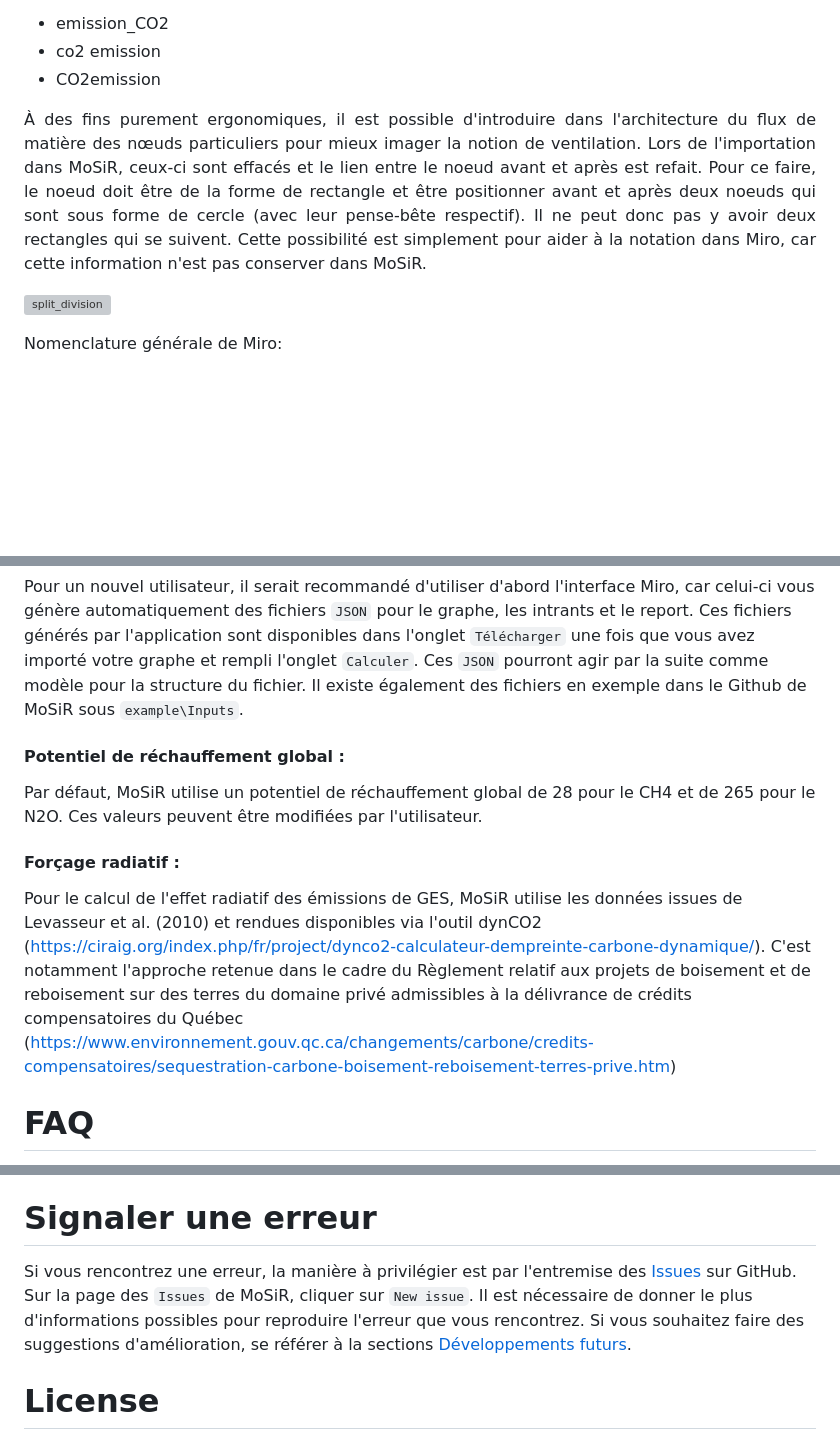
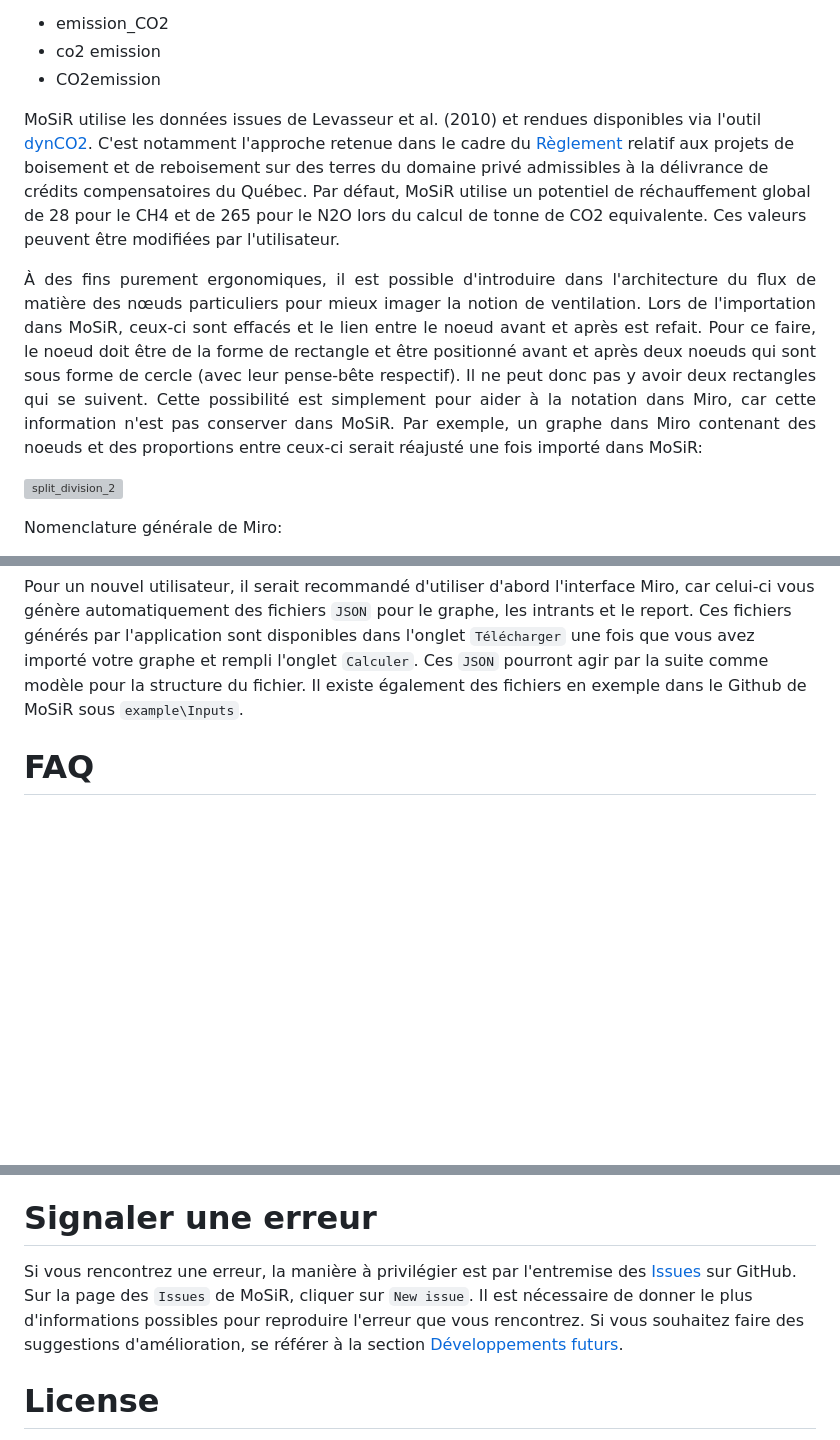
Before and after one commit to Bureau-du-Forestier-en-chef/MoSiR, a Markdown page: README.md, 3 parts joined by grey strips. Drawn GitHub-style; folded sections open; blank space fills up the shorter version; grey boxes are pictures that could not be loaded.

```diff
--- a/README.md
+++ b/README.md
@@ -222,12 +221,14 @@ Pour que le forçage radiatif puisse être calculé, le nom du gaz doit être id
 * co2 emission
 * CO2emission
 
+MoSiR utilise les données issues de Levasseur et al. (2010) et rendues disponibles via l'outil [dynCO2](https://ciraig.org/index.php/fr/project/dynco2-calculateur-dempreinte-carbone-dynamique/). C'est notamment l'approche retenue dans le cadre du [Règlement](https://www.environnement.gouv.qc.ca/changements/carbone/credits-compensatoires/sequestration-carbone-boisement-reboisement-terres-prive.htm) relatif aux projets de boisement et de reboisement sur des terres du domaine privé admissibles à la délivrance de crédits compensatoires du Québec.
+Par défaut, MoSiR utilise un potentiel de réchauffement global de 28 pour le CH4 et de 265 pour le N2O lors du calcul de tonne de CO2 equivalente. Ces valeurs peuvent être modifiées par l'utilisateur.
+
 <p align = "justify">
-À des fins purement ergonomiques, il est possible d'introduire dans l'architecture du flux de matière des nœuds particuliers pour mieux imager la notion de ventilation. Lors de l'importation dans MoSiR, ceux-ci sont effacés et le lien entre le noeud avant et après est refait. Pour ce faire, le noeud doit être de la forme de rectangle et être positionner avant et après deux noeuds qui sont sous forme de cercle (avec leur pense-bête respectif). Il ne peut donc pas y avoir deux rectangles qui se suivent. Cette possibilité est simplement pour aider à la notation dans Miro, car cette information n'est pas conserver dans MoSiR.
+À des fins purement ergonomiques, il est possible d'introduire dans l'architecture du flux de matière des nœuds particuliers pour mieux imager la notion de ventilation. Lors de l'importation dans MoSiR, ceux-ci sont effacés et le lien entre le noeud avant et après est refait. Pour ce faire, le noeud doit être de la forme de rectangle et être positionné avant et après deux noeuds qui sont sous forme de cercle (avec leur pense-bête respectif). Il ne peut donc pas y avoir deux rectangles qui se suivent. Cette possibilité est simplement pour aider à la notation dans Miro, car cette information n'est pas conserver dans MoSiR. Par exemple, un graphe dans Miro contenant des noeuds et des proportions entre ceux-ci serait réajusté une fois importé dans MoSiR:
 </p>
 
-![split_division](https://github.com/Landry-G/MoSiR_images/blob/main/split_division.png)
-
+![split_division_2](https://github.com/Landry-G/MoSiR_images/blob/main/split_division_2.png)
 
 Nomenclature générale de Miro:
 
@@ -256,13 +257,6 @@ Pour fonctionner, le calculateur a besoin d'un fichier `JSON` pour le graphe, un
 
 Pour un nouvel utilisateur, il serait recommandé d'utiliser d'abord l'interface Miro, car celui-ci vous génère automatiquement des fichiers `JSON` pour le graphe, les intrants et le report. Ces fichiers générés par l'application sont disponibles dans l'onglet `Télécharger` une fois que vous avez importé votre graphe et rempli l'onglet `Calculer`. Ces `JSON` pourront agir par la suite comme modèle pour la structure du fichier. Il existe également des fichiers en exemple dans le Github de MoSiR sous `example\Inputs`.
 </details>
-
-#### Potentiel de réchauffement global :
-Par défaut, MoSiR utilise un potentiel de réchauffement global de 28 pour le CH4 et de 265 pour le N2O. Ces valeurs peuvent être modifiées par l'utilisateur.
-
-#### Forçage radiatif :
-Pour le calcul de l'effet radiatif des émissions de GES, MoSiR utilise les données issues de Levasseur et al. (2010) et rendues disponibles via l'outil dynCO2 (https://ciraig.org/index.php/fr/project/dynco2-calculateur-dempreinte-carbone-dynamique/).
-C'est notamment l'approche retenue dans le cadre du Règlement relatif aux projets de boisement et de reboisement sur des terres du domaine privé admissibles à la délivrance de crédits compensatoires du Québec (https://www.environnement.gouv.qc.ca/changements/carbone/credits-compensatoires/sequestration-carbone-boisement-reboisement-terres-prive.htm)
 
 # FAQ
 
@@ -309,7 +303,7 @@ MoSiR a besoin d'informations requises et demandées à l'utilisateur pour fonct
 
 # Signaler une erreur
 
-Si vous rencontrez une erreur, la manière à privilégier est par l'entremise des [Issues] sur GitHub. Sur la page des `Issues` de MoSiR, cliquer sur `New issue`. Il est nécessaire de donner le plus d'informations possibles pour reproduire l'erreur que vous rencontrez. Si vous souhaitez faire des suggestions d'amélioration, se référer à la sections <a href="#Développements futurs">Développements futurs</a>.
+Si vous rencontrez une erreur, la manière à privilégier est par l'entremise des [Issues] sur GitHub. Sur la page des `Issues` de MoSiR, cliquer sur `New issue`. Il est nécessaire de donner le plus d'informations possibles pour reproduire l'erreur que vous rencontrez. Si vous souhaitez faire des suggestions d'amélioration, se référer à la section <a href="#Développements futurs">Développements futurs</a>.
 
 [Issues]: https://github.com/Bureau-du-Forestier-en-chef/MoSiR/issues
 
```
Also changed, not shown: other parts of README.md (+0 -1 lines).
